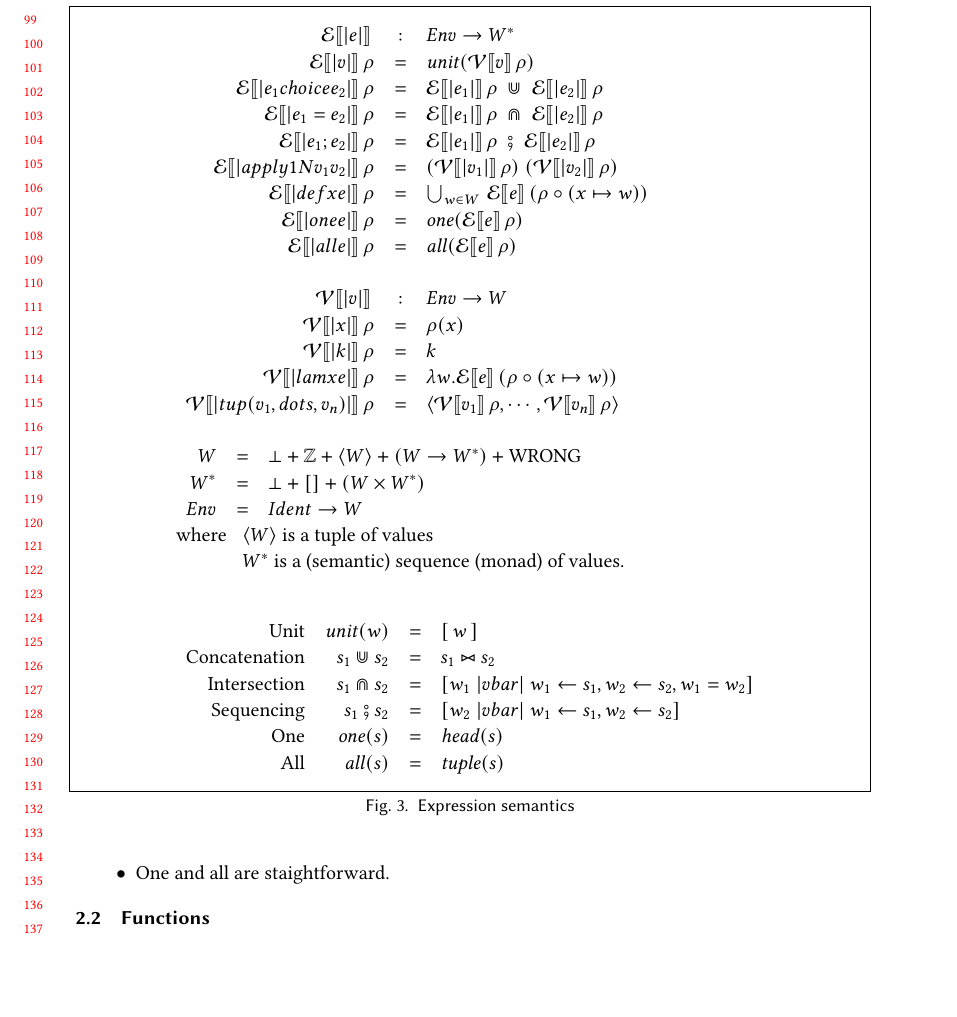
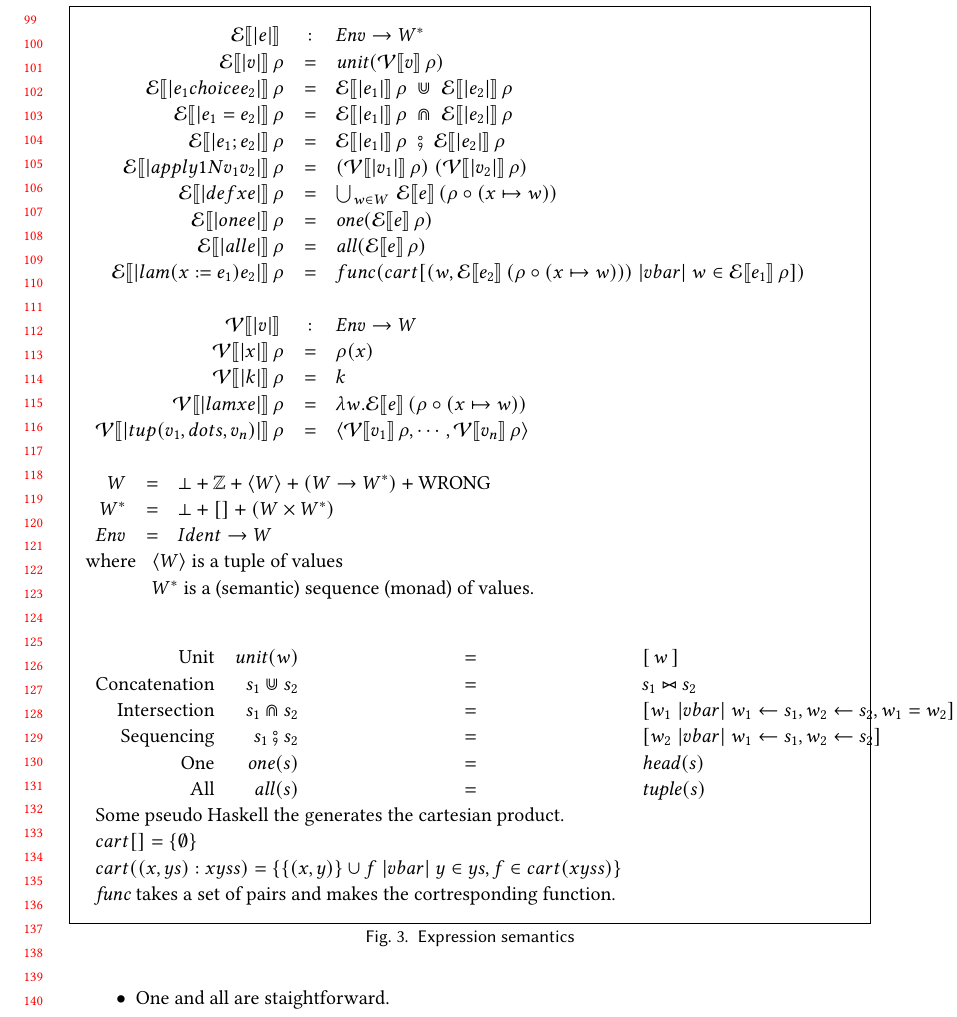
Before and after one commit to augustss/verse-semantics, a LaTeX paper (verse-densem/verse-densem.ltx): part of page 3 of 5, cut so that both start at the same text, the shorter picture padded with empty space. Compiled offline with pdfLaTeX.

Commit message:
Add a possible TimLambda.

```diff
--- a/verse-densem/verse-densem.ltx
+++ b/verse-densem/verse-densem.ltx
@@ -455,6 +455,8 @@ $$
   \semapp{E}{|def x e|}{\rho} & = & \bigcup_{w \in \Value}\, \semapp{E}{e}{(\rho \circ (x \mapsto w))} \\
   \semapp{E}{|one e|}{\rho} & = & \mone (\semapp{E}{e}{\rho}) \\
   \semapp{E}{|all e|}{\rho} & = & \mall (\semapp{E}{e}{\rho}) \\
+  \semapp{E}{|lam (x:=e_1) e_2|}{\rho} & = &
+    func (cart [ (w, \semapp{E}{e_2}{(\rho \circ (x \mapsto w))}) \vb w \in \semapp{E}{e_1}{\rho} ]) \\
           \\
   \semapp{V}{|v|}{} & : & \Env \rightarrow \Value \\
   \semapp{V}{|x|}{\rho} & = & \rho(x) \\
@@ -482,8 +484,14 @@ $$
 \text{Intersection} &  s_1 \mintersect s_2 & = & \mcompr{w_1}{\mbind{w_1}{s_1}, \mbind{w_2}{s_2}, w_1=w_2} \\
 \text{Sequencing}   &  s_1 \msemi s_2 & = & \mcompr{w_2}{\mbind{w_1}{s_1}, \mbind{w_2}{s_2}} \\
 \text{One}  & \mone(s) & = & \shead( s )\\
-\text{All}  & \mall(s) & = & \stuple( s )
-  \end{array}
+\text{All}  & \mall(s) & = & \stuple( s ) \\
+\multicolumn{3}{l}{\text{Some pseudo Haskell the generates the cartesian product.}} \\
+\multicolumn{3}{l}{     cart [] = \{ \emptyset \} } \\
+\multicolumn{3}{l}{     cart ((x,ys) : xyss) = \{ \{(x,y)\} \cup f \vb y \in ys, f \in cart(xyss) \} } \\
+\multicolumn{3}{l}{\text{\emph{func} takes a set of pairs and makes the cortresponding function.}} \\
+\end{array}
+%cart [] = [[]]
+%cart ((x, ys) : xyss) = [ (x, y) : f | y <- ys , f <- cart xyss ]
 \end{array}
 $$
 \caption{Expression semantics}
```
